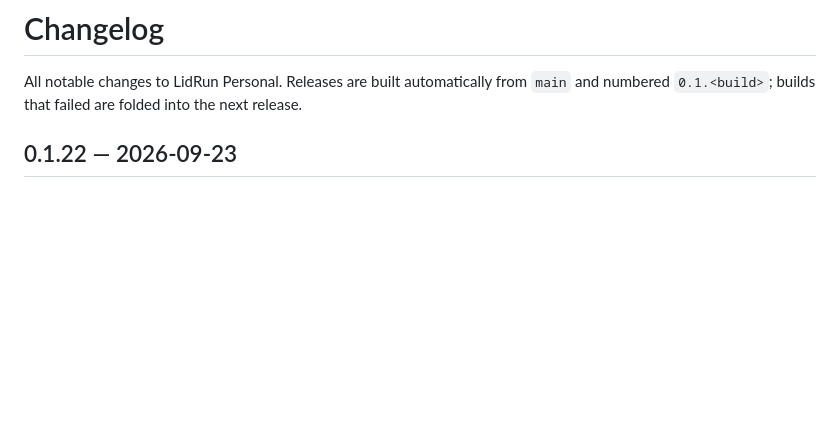
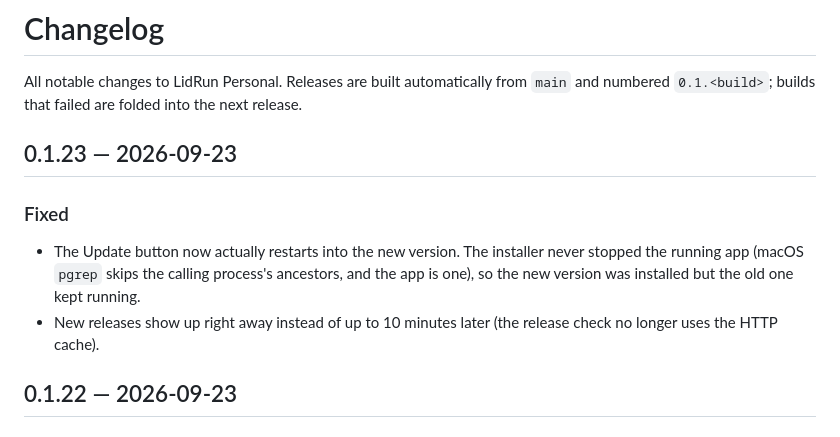
Before and after one commit to vuluu2k/LidRun, a Markdown page: CHANGELOG.md, the part around the change. Rendered like a GitHub page; blank space fills up the shorter version.

Commit message:
docs: changelog for 0.1.23
Co-Authored-By: Claude Opus 5.5 (1M context) <noreply@anthropic.com>

```diff
--- a/CHANGELOG.md
+++ b/CHANGELOG.md
@@ -3,6 +3,12 @@
 All notable changes to LidRun Personal. Releases are built automatically from
 `main` and numbered `0.1.<build>`; builds that failed are folded into the next
 release.
+
+## 0.1.23 — 2026-09-23
+
+### Fixed
+- The Update button now actually restarts into the new version. The installer never stopped the running app (macOS `pgrep` skips the calling process's ancestors, and the app is one), so the new version was installed but the old one kept running.
+- New releases show up right away instead of up to 10 minutes later (the release check no longer uses the HTTP cache).
 
 ## 0.1.22 — 2026-09-23
 
```
